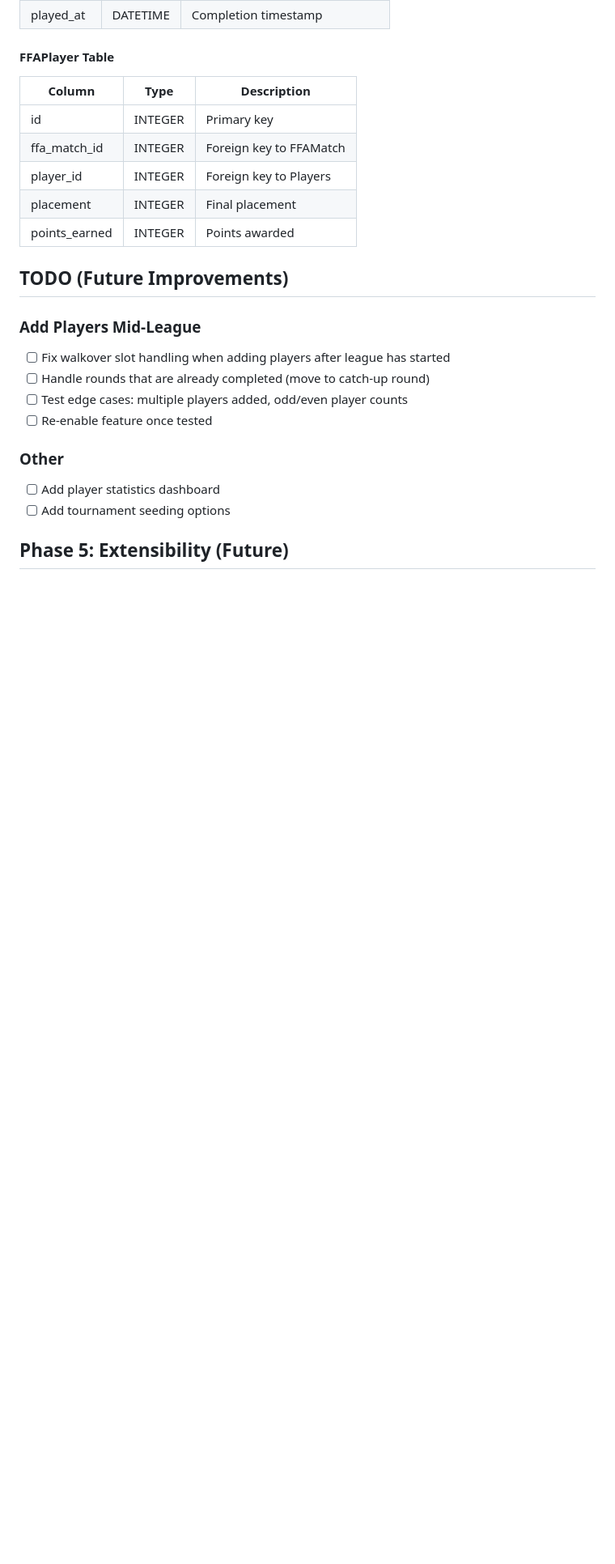
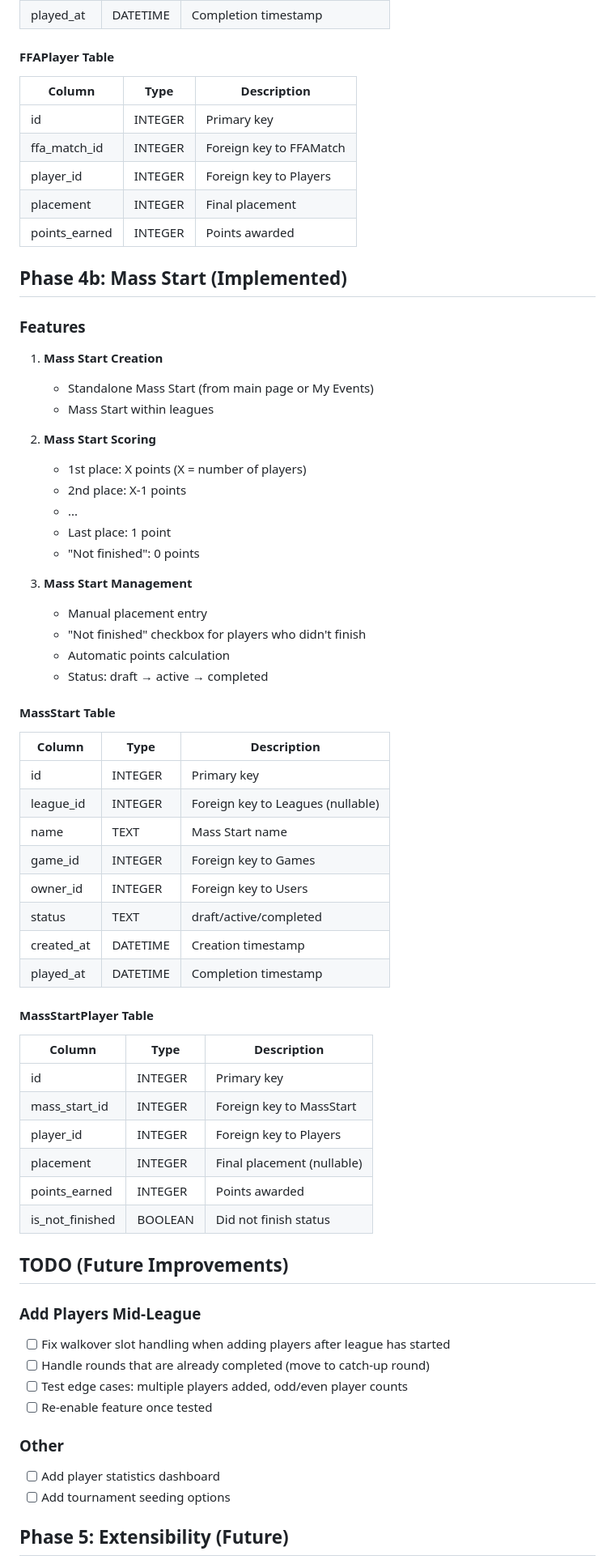
Before and after one commit to Teiteland/tourneyandleaguesforfriends, a Markdown page: AGENTS.md, the part around the change. Shown at 81% size. GitHub-like rendering; blank space fills up the shorter version.

```diff
--- a/AGENTS.md
+++ b/AGENTS.md
@@ -305,6 +305,51 @@
 | placement | INTEGER | Final placement |
 | points_earned | INTEGER | Points awarded |
 
+## Phase 4b: Mass Start (Implemented)
+
+### Features
+
+1. **Mass Start Creation**
+   - Standalone Mass Start (from main page or My Events)
+   - Mass Start within leagues
+
+2. **Mass Start Scoring**
+   - 1st place: X points (X = number of players)
+   - 2nd place: X-1 points
+   - ...
+   - Last place: 1 point
+   - "Not finished": 0 points
+
+3. **Mass Start Management**
+   - Manual placement entry
+   - "Not finished" checkbox for players who didn't finish
+   - Automatic points calculation
+   - Status: draft → active → completed
+
+#### MassStart Table
+
+| Column | Type | Description |
+|--------|------|-------------|
+| id | INTEGER | Primary key |
+| league_id | INTEGER | Foreign key to Leagues (nullable) |
+| name | TEXT | Mass Start name |
+| game_id | INTEGER | Foreign key to Games |
+| owner_id | INTEGER | Foreign key to Users |
+| status | TEXT | draft/active/completed |
+| created_at | DATETIME | Creation timestamp |
+| played_at | DATETIME | Completion timestamp |
+
+#### MassStartPlayer Table
+
+| Column | Type | Description |
+|--------|------|-------------|
+| id | INTEGER | Primary key |
+| mass_start_id | INTEGER | Foreign key to MassStart |
+| player_id | INTEGER | Foreign key to Players |
+| placement | INTEGER | Final placement (nullable) |
+| points_earned | INTEGER | Points awarded |
+| is_not_finished | BOOLEAN | Did not finish status |
+
 ## TODO (Future Improvements)
 
 ### Add Players Mid-League
```
Also changed, not shown: README.md (+8 -0 lines).
